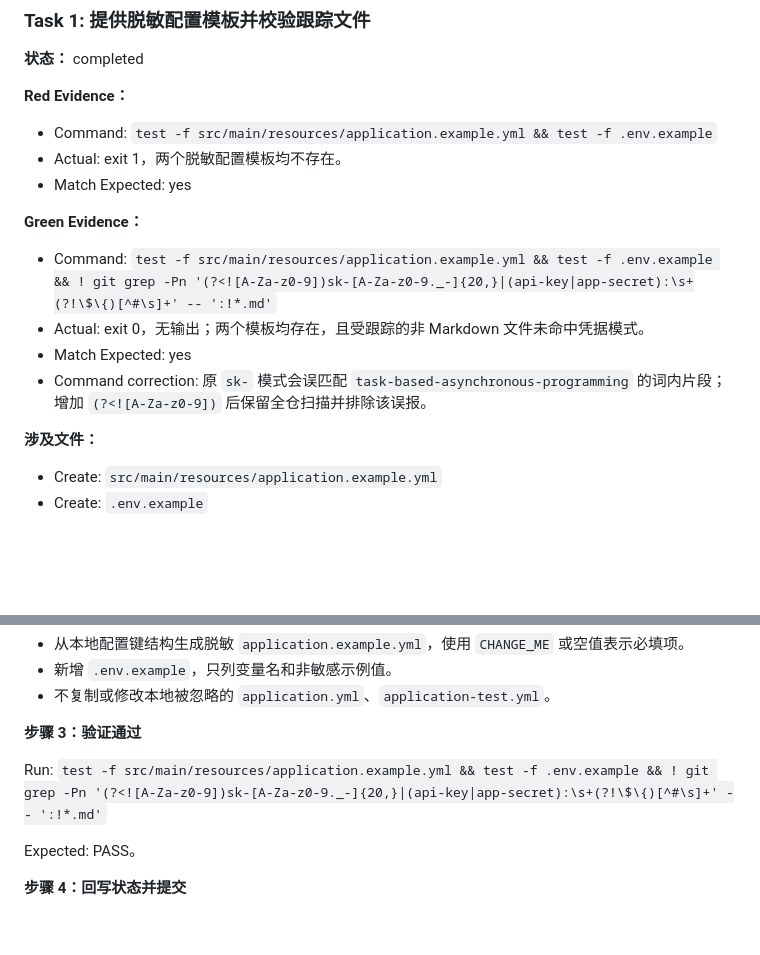
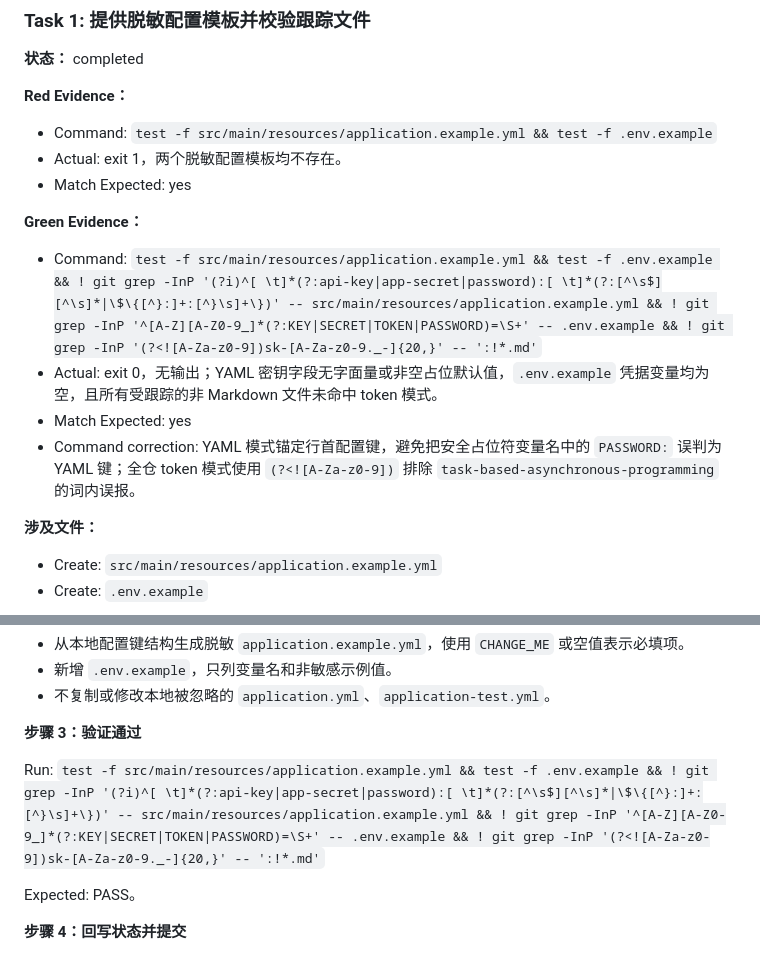
Before and after one commit to LJLExplorer/ai-stock-agent-langchain4j, a Markdown page: .ai/ISSUE-2026-09-01-resume-project-hardening/tasks.md, 2 parts joined by grey strips. Rendered like a GitHub page; blank space fills up the shorter version.

Commit message:
test: 加强配置模板密钥校验

```diff
--- a/.ai/ISSUE-2026-09-01-resume-project-hardening/tasks.md
+++ b/.ai/ISSUE-2026-09-01-resume-project-hardening/tasks.md
@@ -38,10 +38,10 @@
 - Match Expected: yes
 
 **Green Evidence：**
-- Command: `test -f src/main/resources/application.example.yml && test -f .env.example && ! git grep -Pn '(?<![A-Za-z0-9])sk-[A-Za-z0-9._-]{20,}|(api-key|app-secret):\s+(?!\$\{)[^#\s]+' -- ':!*.md'`
-- Actual: exit 0，无输出；两个模板均存在，且受跟踪的非 Markdown 文件未命中凭据模式。
+- Command: `test -f src/main/resources/application.example.yml && test -f .env.example && ! git grep -InP '(?i)^[ \t]*(?:api-key|app-secret|password):[ \t]*(?:[^\s$][^\s]*|\$\{[^}:]+:[^}\s]+\})' -- src/main/resources/application.example.yml && ! git grep -InP '^[A-Z][A-Z0-9_]*(?:KEY|SECRET|TOKEN|PASSWORD)=\S+' -- .env.example && ! git grep -InP '(?<![A-Za-z0-9])sk-[A-Za-z0-9._-]{20,}' -- ':!*.md'`
+- Actual: exit 0，无输出；YAML 密钥字段无字面量或非空占位默认值，`.env.example` 凭据变量均为空，且所有受跟踪的非 Markdown 文件未命中 token 模式。
 - Match Expected: yes
-- Command correction: 原 `sk-` 模式会误匹配 `task-based-asynchronous-programming` 的词内片段；增加 `(?<![A-Za-z0-9])` 后保留全仓扫描并排除该误报。
+- Command correction: YAML 模式锚定行首配置键，避免把安全占位符变量名中的 `PASSWORD:` 误判为 YAML 键；全仓 token 模式使用 `(?<![A-Za-z0-9])` 排除 `task-based-asynchronous-programming` 的词内误报。
 
 **涉及文件：**
 - Create: `src/main/resources/application.example.yml`
@@ -65,7 +65,7 @@ Expected: FAIL，仓库没有可提交的脱敏配置模板。
 
 **步骤 3：验证通过**
 
-Run: `test -f src/main/resources/application.example.yml && test -f .env.example && ! git grep -Pn '(?<![A-Za-z0-9])sk-[A-Za-z0-9._-]{20,}|(api-key|app-secret):\s+(?!\$\{)[^#\s]+' -- ':!*.md'`
+Run: `test -f src/main/resources/application.example.yml && test -f .env.example && ! git grep -InP '(?i)^[ \t]*(?:api-key|app-secret|password):[ \t]*(?:[^\s$][^\s]*|\$\{[^}:]+:[^}\s]+\})' -- src/main/resources/application.example.yml && ! git grep -InP '^[A-Z][A-Z0-9_]*(?:KEY|SECRET|TOKEN|PASSWORD)=\S+' -- .env.example && ! git grep -InP '(?<![A-Za-z0-9])sk-[A-Za-z0-9._-]{20,}' -- ':!*.md'`
 
 Expected: PASS。
 
```
